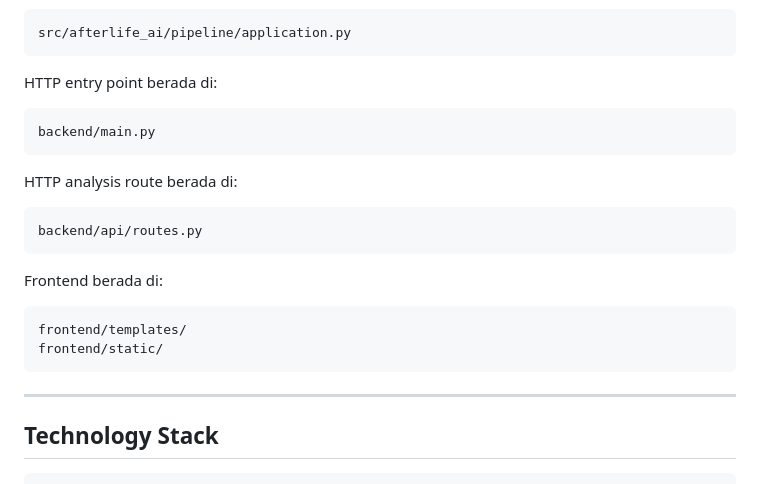
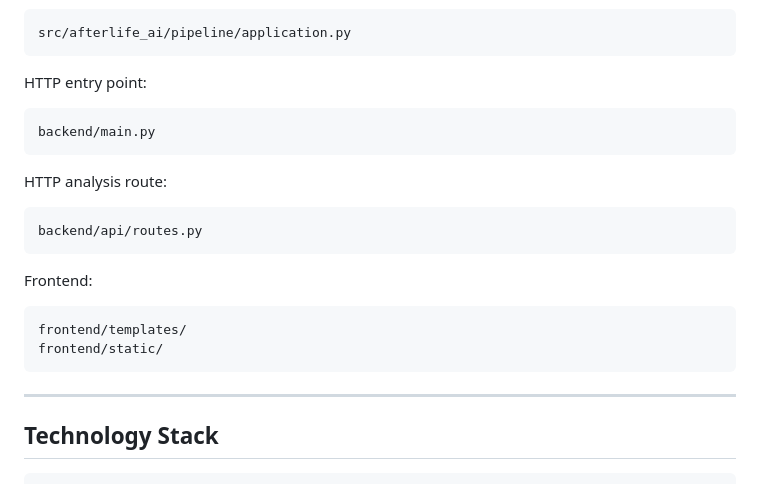
Before and after one commit to panjiaryasoma/Afterlife-AI, a Markdown page: README.md, the part around one of its changes. GitHub-like rendering.

````diff
--- a/README.md
+++ b/README.md
@@ -299,19 +297,19 @@ Production orchestration entry point berada di:
 src/afterlife_ai/pipeline/application.py
 ```
 
-HTTP entry point berada di:
+HTTP entry point:
 
 ```text
 backend/main.py
 ```
 
-HTTP analysis route berada di:
+HTTP analysis route:
 
 ```text
 backend/api/routes.py
 ```
 
-Frontend berada di:
+Frontend:
 
 ```text
 frontend/templates/
@@ -319,7 +317,6 @@ frontend/static/
 ```
 
 ---
-
 ## Technology Stack
 
 ```yaml
````
Also changed, not shown: other parts of README.md (+46 -48 lines).
